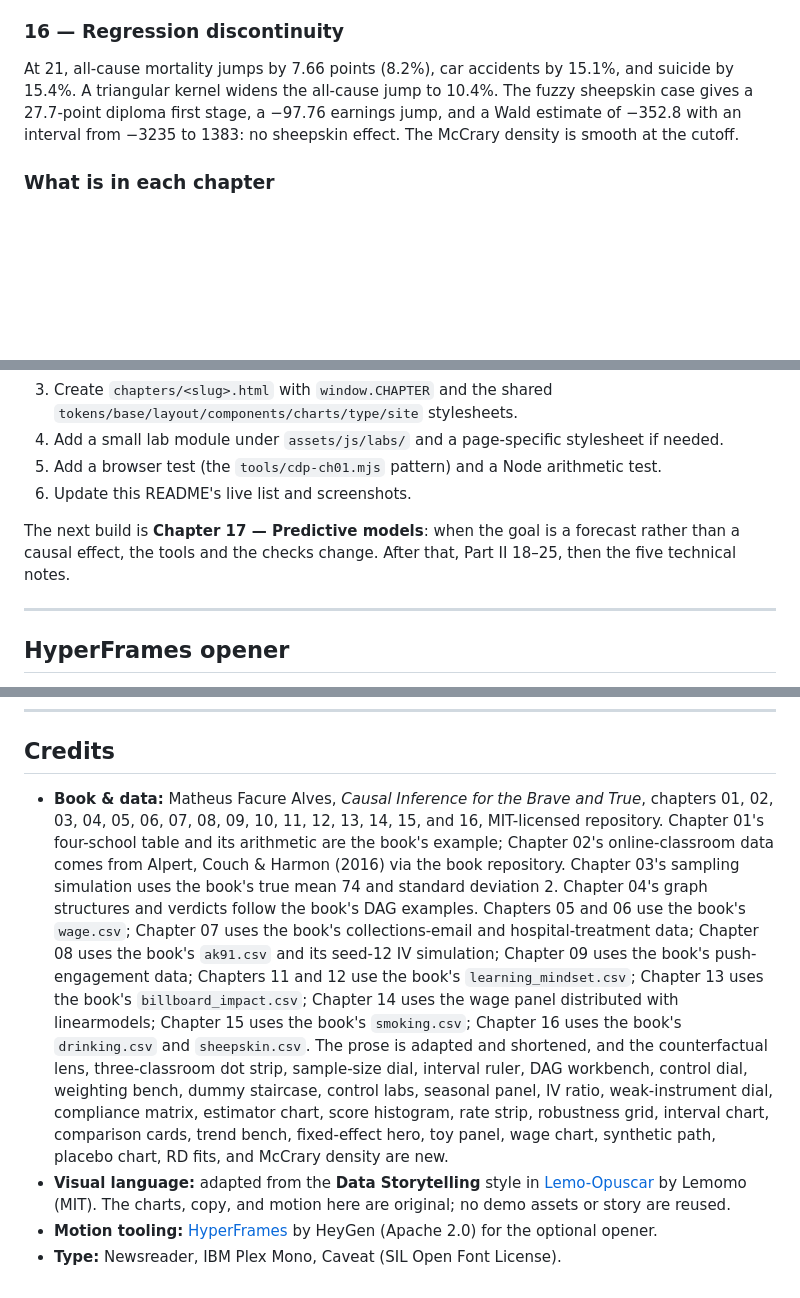
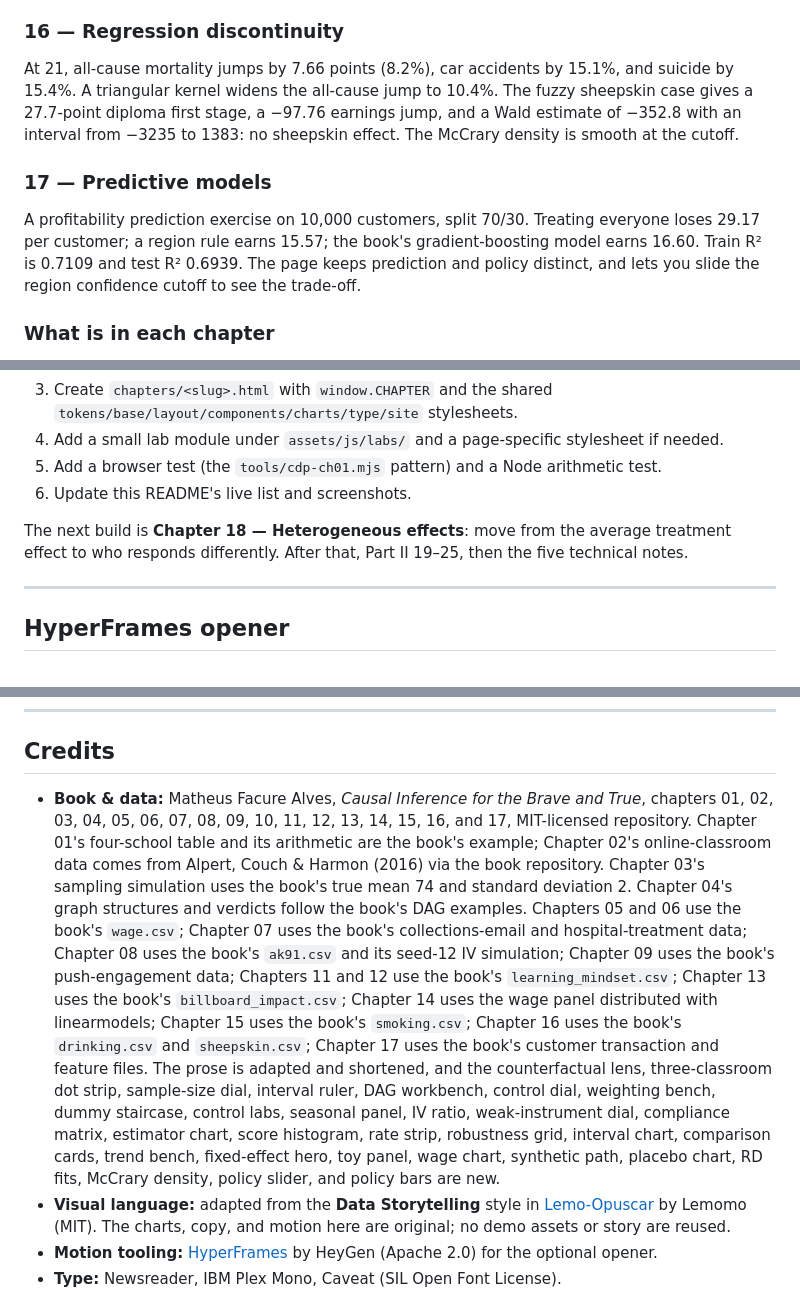
Before and after one commit to GHCharlesLau/causal-lab, a Markdown page: README.md, 3 parts joined by grey strips. Rendered like a GitHub page; blank space fills up the shorter version.

```diff
--- a/README.md
+++ b/README.md
@@ -159,6 +159,13 @@ case gives a 27.7-point diploma first stage, a −97.76 earnings jump, and a Wal
 −352.8 with an interval from −3235 to 1383: no sheepskin effect. The McCrary density is
 smooth at the cutoff.
 
+### 17 — Predictive models
+
+A profitability prediction exercise on 10,000 customers, split 70/30. Treating everyone
+loses 29.17 per customer; a region rule earns 15.57; the book's gradient-boosting model
+earns 16.60. Train R² is 0.7109 and test R² 0.6939. The page keeps prediction and policy
+distinct, and lets you slide the region confidence cutoff to see the trade-off.
+
 ### What is in each chapter
 
 - A story with the decision, the failure of the naive comparison, and the identification
@@ -550,9 +566,8 @@ The site is built to grow by one chapter at a time. To add one:
 5. Add a browser test (the `tools/cdp-ch01.mjs` pattern) and a Node arithmetic test.
 6. Update this README's live list and screenshots.
 
-The next build is **Chapter 17 — Predictive models**: when the goal is a forecast rather
-than a causal effect, the tools and the checks change. After that, Part II 18–25, then the
-five technical notes.
+The next build is **Chapter 18 — Heterogeneous effects**: move from the average treatment
+effect to who responds differently. After that, Part II 19–25, then the five technical notes.
 
 ---
 
@@ -607,7 +622,7 @@ source is still valid and can be rendered later.
 ## Credits
 
 - **Book & data:** Matheus Facure Alves, *Causal Inference for the Brave and True*,
-  chapters 01, 02, 03, 04, 05, 06, 07, 08, 09, 10, 11, 12, 13, 14, 15, and 16, MIT-licensed repository.
+  chapters 01, 02, 03, 04, 05, 06, 07, 08, 09, 10, 11, 12, 13, 14, 15, 16, and 17, MIT-licensed repository.
   Chapter 01's four-school table and its arithmetic are the book's example; Chapter 02's
   online-classroom data comes from Alpert, Couch & Harmon (2016) via the book repository.
   Chapter 03's sampling simulation uses the book's true mean 74 and standard deviation 2.
@@ -615,12 +630,12 @@ source is still valid and can be rendered later.
   06 use the book's `wage.csv`; Chapter 07 uses the book's collections-email and
   hospital-treatment data; Chapter 08 uses the book's `ak91.csv` and its seed-12 IV
   simulation; Chapter 09 uses the book's push-engagement data; Chapters 11 and 12 use the
-  book's `learning_mindset.csv`; Chapter 13 uses the book's `billboard_impact.csv`; Chapter 14 uses the wage panel distributed with linearmodels; Chapter 15 uses the book's `smoking.csv`; Chapter 16 uses the book's `drinking.csv` and `sheepskin.csv`. The prose
+  book's `learning_mindset.csv`; Chapter 13 uses the book's `billboard_impact.csv`; Chapter 14 uses the wage panel distributed with linearmodels; Chapter 15 uses the book's `smoking.csv`; Chapter 16 uses the book's `drinking.csv` and `sheepskin.csv`; Chapter 17 uses the book's customer transaction and feature files. The prose
   is adapted and shortened, and the counterfactual lens, three-classroom dot strip,
   sample-size dial, interval ruler, DAG workbench, control dial, weighting bench, dummy
   staircase, control labs, seasonal panel, IV ratio, weak-instrument dial, compliance
   matrix, estimator chart, score histogram, rate strip, robustness grid, interval chart,
-  comparison cards, trend bench, fixed-effect hero, toy panel, wage chart, synthetic path, placebo chart, RD fits, and McCrary density are new.
+  comparison cards, trend bench, fixed-effect hero, toy panel, wage chart, synthetic path, placebo chart, RD fits, McCrary density, policy slider, and policy bars are new.
 - **Visual language:** adapted from the **Data Storytelling** style in
   [Lemo-Opuscar](https://github.com/lemomo-ai/lemo-opuscar) by Lemomo (MIT). The charts,
   copy, and motion here are original; no demo assets or story are reused.
```
Also changed, not shown: other parts of README.md (+19 -10 lines), THIRD_PARTY_NOTICES.md (+4 -3 lines), assets/img/screenshots/ch17-hero.png (added), assets/img/screenshots/ch17-policy.png (added), assets/img/screenshots/landing-course.png, 13 other files.
